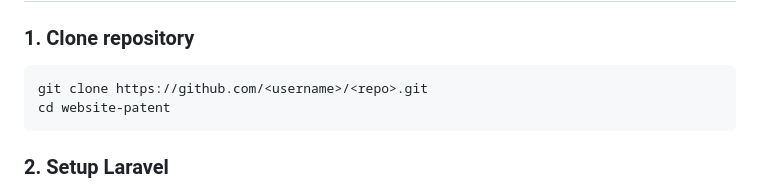
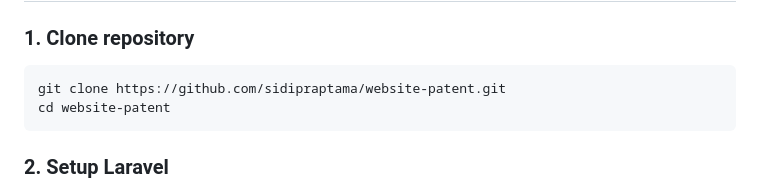
Before and after one commit to sidipraptama/website-patent, a Markdown page: README.md, the part around the change. Drawn GitHub-style.

````diff
--- a/README.md
+++ b/README.md
@@ -51,7 +51,7 @@ website-patent/
 
 ### 1. Clone repository
 ```
-git clone https://github.com/<username>/<repo>.git
+git clone https://github.com/sidipraptama/website-patent.git
 cd website-patent
 ```
 
````
